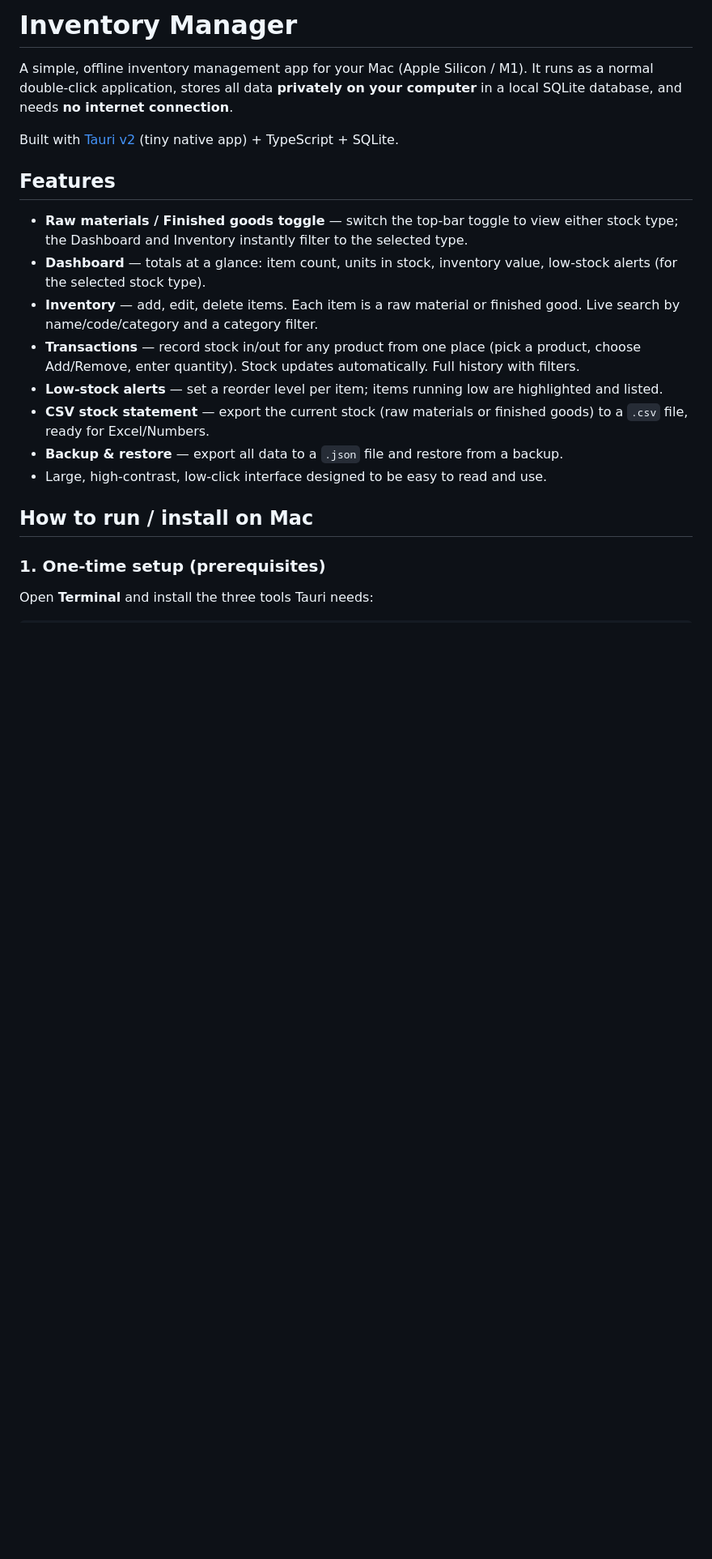
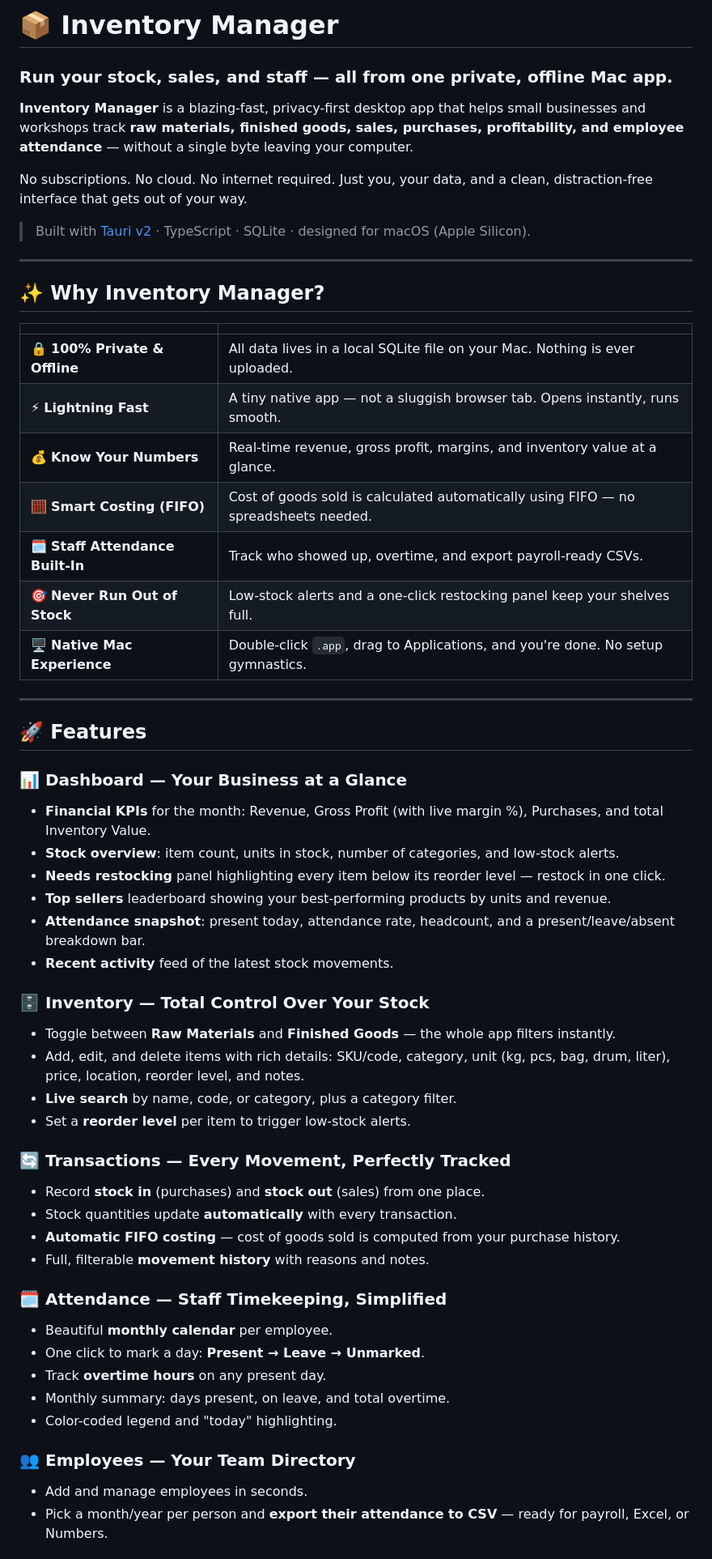
Before and after one commit to kud04rk/inventory_management, a Markdown page: README.md, the part around one of its changes. Shown at 81% size. Drawn GitHub-style; blank space fills up the shorter version.

Commit message:
upated readme

```diff
--- a/README.md
+++ b/README.md
@@ -1,29 +1,62 @@
-# Inventory Manager
+# 📦 Inventory Manager
 
-A simple, offline inventory management app for your Mac (Apple Silicon / M1). It runs as a normal
-double-click application, stores all data **privately on your computer** in a local SQLite database,
-and needs **no internet connection**.
+### Run your stock, sales, and staff — all from one private, offline Mac app.
 
-Built with [Tauri v2](https://tauri.app) (tiny native app) + TypeScript + SQLite.
+**Inventory Manager** is a blazing-fast, privacy-first desktop app that helps small
+businesses and workshops track **raw materials, finished goods, sales, purchases,
+profitability, and employee attendance** — without a single byte leaving your computer.
 
-## Features
+No subscriptions. No cloud. No internet required. Just you, your data, and a clean,
+distraction-free interface that gets out of your way.
 
-- **Raw materials / Finished goods toggle** — switch the top-bar toggle to view either stock type;
-  the Dashboard and Inventory instantly filter to the selected type.
-- **Dashboard** — totals at a glance: item count, units in stock, inventory value, low-stock alerts
-  (for the selected stock type).
-- **Inventory** — add, edit, delete items. Each item is a raw material or finished good. Live search
-  by name/code/category and a category filter.
-- **Transactions** — record stock in/out for any product from one place (pick a product, choose
-  Add/Remove, enter quantity). Stock updates automatically. Full history with filters.
-- **Low-stock alerts** — set a reorder level per item; items running low are highlighted and listed.
-- **CSV stock statement** — export the current stock (raw materials or finished goods) to a `.csv`
-  file, ready for Excel/Numbers.
-- **Backup & restore** — export all data to a `.json` file and restore from a backup.
-- Large, high-contrast, low-click interface designed to be easy to read and use.
+> Built with [Tauri v2](https://tauri.app) · TypeScript · SQLite · designed for macOS (Apple Silicon).
 
-## How to run / install on Mac
+---
 
-### 1. One-time setup (prerequisites)
+## ✨ Why Inventory Manager?
 
-Open **Terminal** and install the three tools Tauri needs:
+| | |
+| :-- | :-- |
+| 🔒 **100% Private & Offline** | All data lives in a local SQLite file on your Mac. Nothing is ever uploaded. |
+| ⚡ **Lightning Fast** | A tiny native app — not a sluggish browser tab. Opens instantly, runs smooth. |
+| 💰 **Know Your Numbers** | Real-time revenue, gross profit, margins, and inventory value at a glance. |
+| 🧮 **Smart Costing (FIFO)** | Cost of goods sold is calculated automatically using FIFO — no spreadsheets needed. |
+| 🗓️ **Staff Attendance Built-In** | Track who showed up, overtime, and export payroll-ready CSVs. |
+| 🎯 **Never Run Out of Stock** | Low-stock alerts and a one-click restocking panel keep your shelves full. |
+| 🖥️ **Native Mac Experience** | Double-click `.app`, drag to Applications, and you're done. No setup gymnastics. |
+
+---
+
+## 🚀 Features
+
+### 📊 Dashboard — Your Business at a Glance
+- **Financial KPIs** for the month: Revenue, Gross Profit (with live margin %), Purchases, and total Inventory Value.
+- **Stock overview**: item count, units in stock, number of categories, and low-stock alerts.
+- **Needs restocking** panel highlighting every item below its reorder level — restock in one click.
+- **Top sellers** leaderboard showing your best-performing products by units and revenue.
+- **Attendance snapshot**: present today, attendance rate, headcount, and a present/leave/absent breakdown bar.
+- **Recent activity** feed of the latest stock movements.
+
+### 🗄️ Inventory — Total Control Over Your Stock
+- Toggle between **Raw Materials** and **Finished Goods** — the whole app filters instantly.
+- Add, edit, and delete items with rich details: SKU/code, category, unit (kg, pcs, bag, drum, liter), price, location, reorder level, and notes.
+- **Live search** by name, code, or category, plus a category filter.
+- Set a **reorder level** per item to trigger low-stock alerts.
+
+### 🔄 Transactions — Every Movement, Perfectly Tracked
+- Record **stock in** (purchases) and **stock out** (sales) from one place.
+- Stock quantities update **automatically** with every transaction.
+- **Automatic FIFO costing** — cost of goods sold is computed from your purchase history.
+- Full, filterable **movement history** with reasons and notes.
+
+### 🗓️ Attendance — Staff Timekeeping, Simplified
+- Beautiful **monthly calendar** per employee.
+- One click to mark a day: **Present → Leave → Unmarked**.
+- Track **overtime hours** on any present day.
+- Monthly summary: days present, on leave, and total overtime.
+- Color-coded legend and "today" highlighting.
+
+### 👥 Employees — Your Team Directory
+- Add and manage employees in seconds.
+- Pick a month/year per person and **export their attendance to CSV** — ready for payroll, Excel, or Numbers.
+
```
Also changed, not shown: other parts of README.md (+68 -35 lines).
